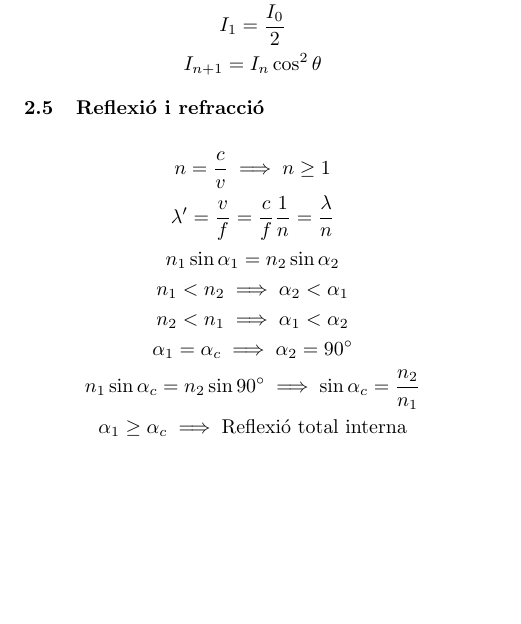
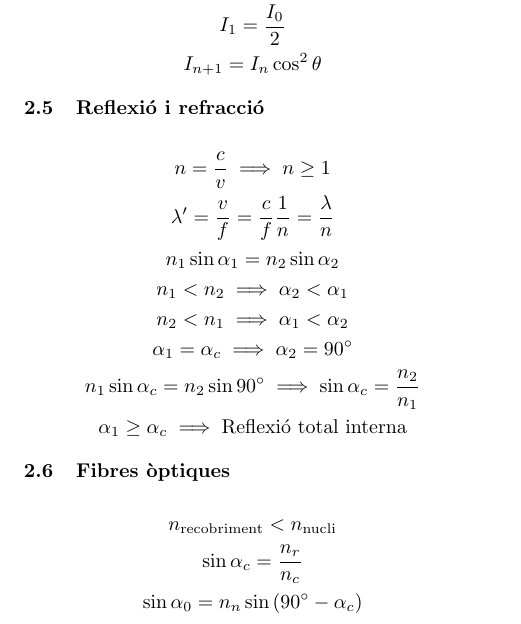
Before and after one commit to Joan-rv/f-formularis, a LaTeX document (formulari-ELEC-ONES.tex): part of page 2 of 2, cut so that both start at the same text, the shorter picture padded with empty space. Compiled offline with pdfLaTeX.

Commit message:
Fibres òptiques secció

```diff
--- a/formulari-ELEC-ONES.tex
+++ b/formulari-ELEC-ONES.tex
@@ -103,5 +103,11 @@ n_2 < n_1 \implies \alpha_1 < \alpha_2 \\
 n_1\sin \alpha_c = n_2\sin \ang{90} \implies \sin \alpha_c = \frac{n_2}{n_1} \\
 \alpha_1 \geq \alpha_c \implies \text{Reflexió total interna}
 \end{gather*}
+\subsection{Fibres òptiques}
+\begin{gather*}
+    n_\text{recobriment} < n_\text{nucli} \\
+    \sin \alpha_c = \frac{n_r}{n_c} \\
+    \sin \alpha_0 = n_n \sin\left(\ang{90}-\alpha_c\right)
+\end{gather*}
 
 \end{document}
```
Also changed, not shown: formulari-ELEC-ONES.pdf.
